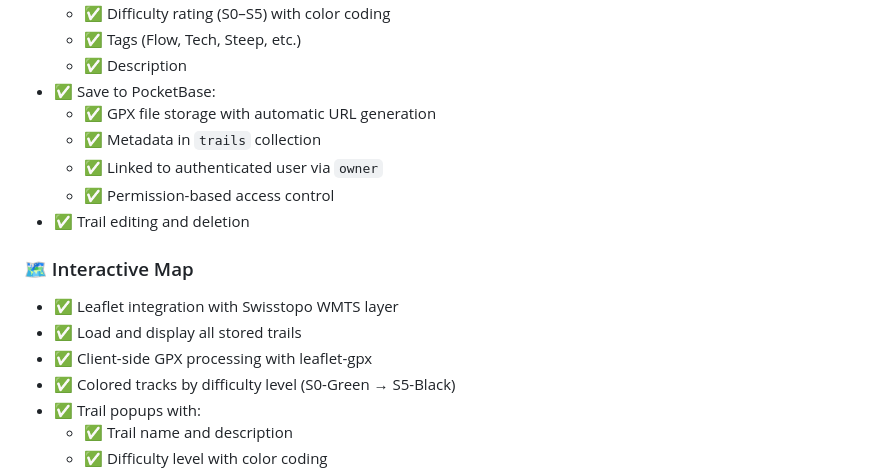
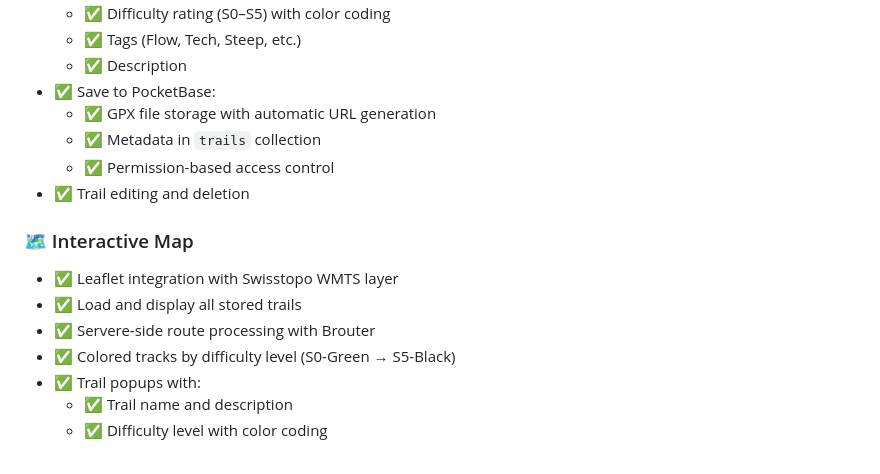
Before and after one commit to MartinMeyer1/bike-map, a Markdown page: README.md, the part around the change. GitHub-like rendering.

```diff
--- a/README.md
+++ b/README.md
@@ -21,14 +21,13 @@ A lightweight social web app for sharing MTB singletracks among friends. Built w
 - ✅ Save to PocketBase:
   - ✅ GPX file storage with automatic URL generation
   - ✅ Metadata in `trails` collection
-  - ✅ Linked to authenticated user via `owner`
   - ✅ Permission-based access control
 - ✅ Trail editing and deletion
 
 ### 🗺️ Interactive Map
 - ✅ Leaflet integration with Swisstopo WMTS layer
 - ✅ Load and display all stored trails
-- ✅ Client-side GPX processing with leaflet-gpx
+- ✅ Servere-side route processing with Brouter
 - ✅ Colored tracks by difficulty level (S0-Green → S5-Black)
 - ✅ Trail popups with:
   - ✅ Trail name and description
```
